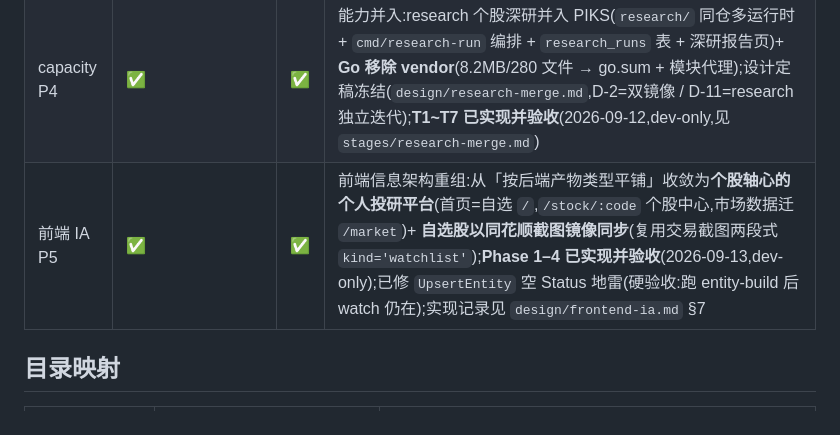
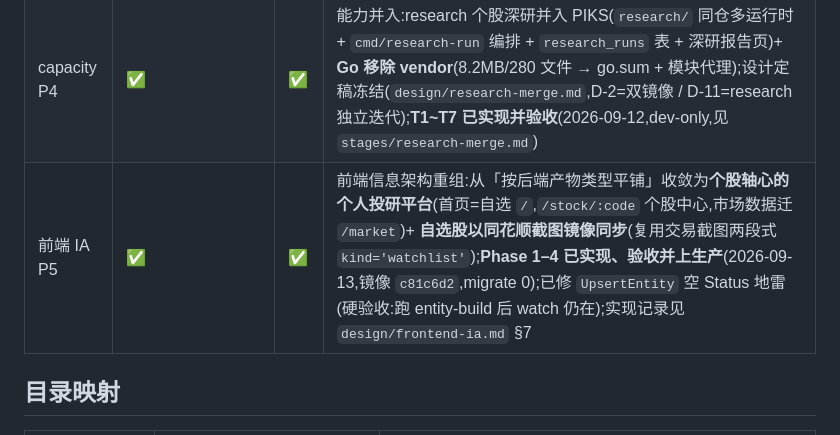
Before and after one commit to glacierzzz26/PIKS, a Markdown page: docs/进度总表.md, the part around one of its changes. Drawn GitHub-style.

Commit message:
docs(phase5): 记录前端 IA 重组上生产(镜像 c81c6d2,验收/回滚/遗留)
- frontend-ia.md §7 补部署记录 + 部署后遗留(vision 空 → 截图导入不可用)
- README 索引状态改「已实现并上生产」,待办登记补 vision 项
- 进度总表 阶段行/目录映射/新增部署 changelog 三处更新

```diff
--- a/docs/进度总表.md
+++ b/docs/进度总表.md
@@ -15,7 +15,7 @@
 | 迭代 5 | Web 平台(替换 Obsidian/GitHub 界面层) | ✅ | PG 直渲 Web(看/写/理解/周报/AI 对话)+ vault/GitHub 停更;三阶段全部完成:5-1 只读、5-2 编辑+去界面层、5-3 AI 对话+截图(带引用问答、vision 识别,镜像部署 lab:8090) |
 | 生产化 P3 | ✅ | ✅ | lab(192.168.0.202)部署落地:dev 本地编译+镜像传输、postgres+迁移+初始同步、crontab 日管线、vault 推送 GitHub 私有仓、每日备份;验收 §15 十项全过 |
 | capacity P4 | ✅ | ✅ | 能力并入:research 个股深研并入 PIKS(`research/` 同仓多运行时 + `cmd/research-run` 编排 + `research_runs` 表 + 深研报告页)+ **Go 移除 vendor**(8.2MB/280 文件 → go.sum + 模块代理);设计定稿冻结(`design/research-merge.md`,D-2=双镜像 / D-11=research 独立迭代);**T1~T7 已实现并验收**(2026-09-12,dev-only,见 `stages/research-merge.md`) |
-| 前端 IA P5 | ✅ | ✅ | 前端信息架构重组:从「按后端产物类型平铺」收敛为**个股轴心的个人投研平台**(首页=自选 `/`,`/stock/:code` 个股中心,市场数据迁 `/market`)+ **自选股以同花顺截图镜像同步**(复用交易截图两段式 `kind='watchlist'`);**Phase 1–4 已实现并验收**(2026-09-13,dev-only);已修 `UpsertEntity` 空 Status 地雷(硬验收:跑 entity-build 后 watch 仍在);实现记录见 `design/frontend-ia.md` §7 |
+| 前端 IA P5 | ✅ | ✅ | 前端信息架构重组:从「按后端产物类型平铺」收敛为**个股轴心的个人投研平台**(首页=自选 `/`,`/stock/:code` 个股中心,市场数据迁 `/market`)+ **自选股以同花顺截图镜像同步**(复用交易截图两段式 `kind='watchlist'`);**Phase 1–4 已实现、验收并上生产**(2026-09-13,镜像 `c81c6d2`,migrate 0);已修 `UpsertEntity` 空 Status 地雷(硬验收:跑 entity-build 后 watch 仍在);实现记录见 `design/frontend-ia.md` §7 |
 
 ## 目录映射
 
```
Also changed, not shown: other parts of docs/进度总表.md (+3 -2 lines), 2 other files.
